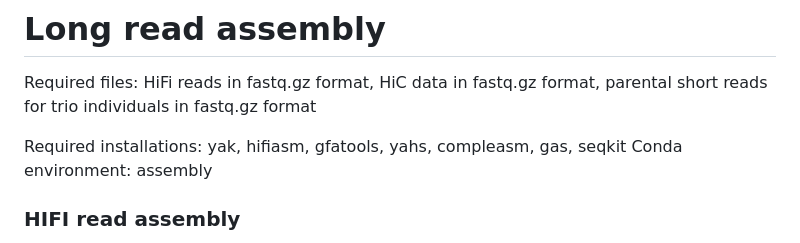
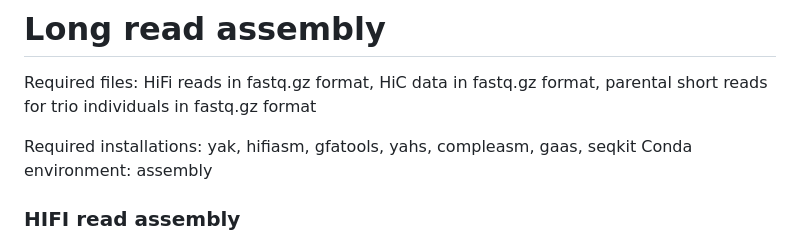
Before and after one commit to mmerkin/Melanism, a Markdown page: README.md, the part around the change. Rendered like a GitHub page.

```diff
--- a/README.md
+++ b/README.md
@@ -14,7 +14,7 @@ conda env create -n NAME -f FILE.yml
 
 Required files: HiFi reads in fastq.gz format, HiC data in fastq.gz format, parental short reads for trio individuals in fastq.gz format
 
-Required installations: yak, hifiasm, gfatools, yahs, compleasm, gas, seqkit
+Required installations: yak, hifiasm, gfatools, yahs, compleasm, gaas, seqkit
 Conda environment: assembly
 
 ### HIFI read assembly
```
